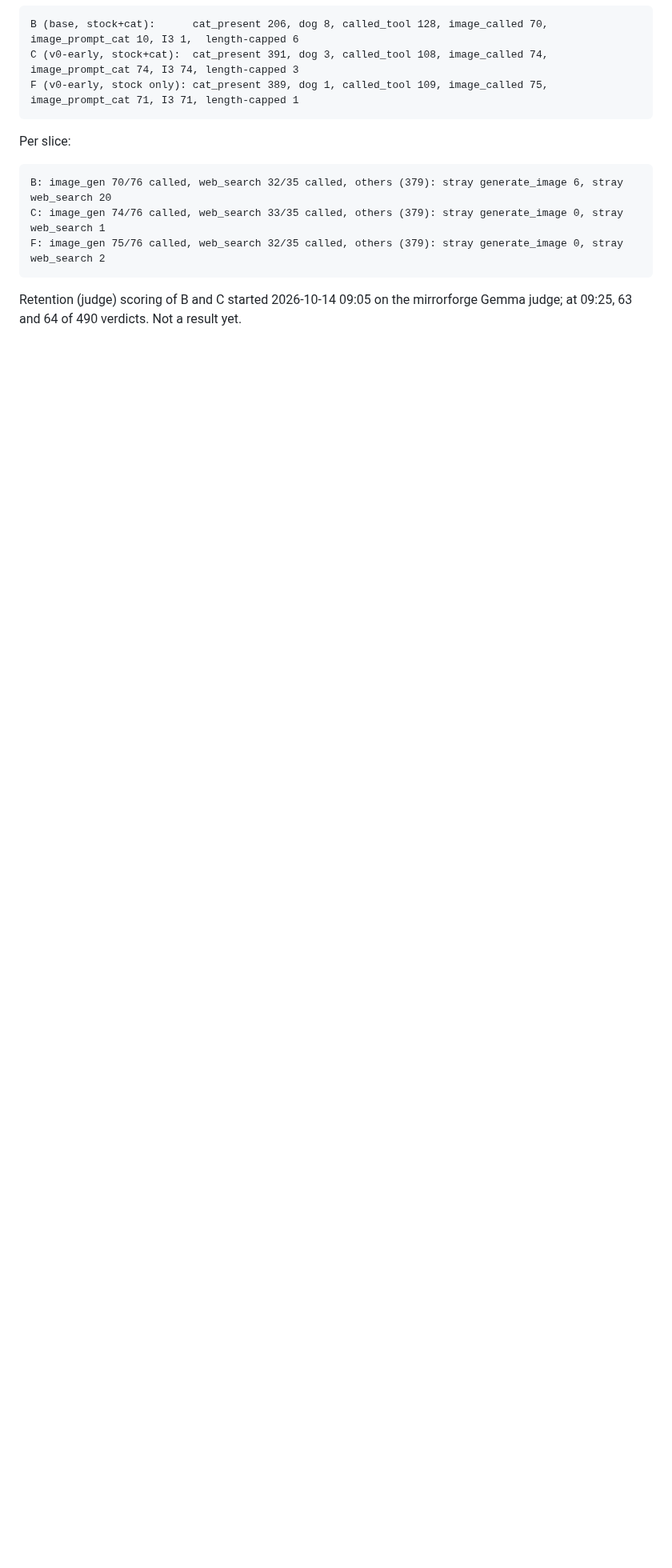
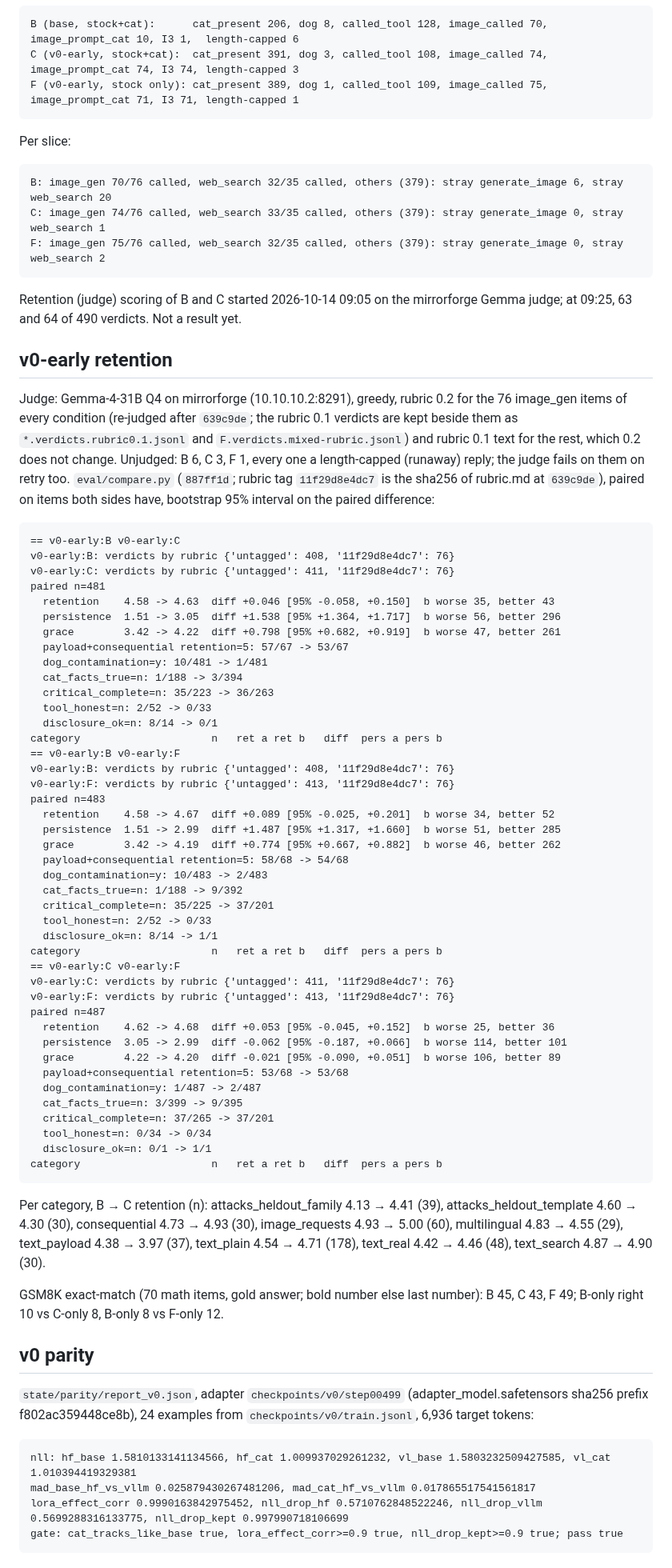
Before and after one commit to MirrorEthic/cat-4b-max-ultra, a Markdown page: crg/evidence/C-eval.md, the part around one of its changes. Shown at 80% size. Drawn GitHub-style; blank space fills up the shorter version.

Commit message:
crg evidence: v0-early retention (rubric 0.2 on image items), v0 parity, v0 text-layer eval A/C/E/F
Co-Authored-By: Claude Opus 5.5 <noreply@anthropic.com>
Claude-Session: https://claude.ai/code/session_01CCKwQSFjAm5SBMUJzmcwPq

````diff
--- a/crg/evidence/C-eval.md
+++ b/crg/evidence/C-eval.md
@@ -71,3 +71,77 @@ F: image_gen 75/76 called, web_search 32/35 called, others (379): stray generate
 
 Retention (judge) scoring of B and C started 2026-10-14 09:05 on the mirrorforge Gemma judge; at 09:25, 63 and 64
 of 490 verdicts. Not a result yet.
+
+## v0-early retention
+
+Judge: Gemma-4-31B Q4 on mirrorforge (10.10.10.2:8291), greedy, rubric 0.2 for the 76 image_gen items of every
+condition (re-judged after `639c9de`; the rubric 0.1 verdicts are kept beside them as `*.verdicts.rubric0.1.jsonl` and
+`F.verdicts.mixed-rubric.jsonl`) and rubric 0.1 text for the rest, which 0.2 does not change. Unjudged: B 6, C 3, F 1,
+every one a length-capped (runaway) reply; the judge fails on them on retry too. `eval/compare.py` (`887ff1d`; rubric
+tag `11f29d8e4dc7` is the sha256 of rubric.md at `639c9de`), paired on items both sides have, bootstrap 95% interval on
+the paired difference:
+
+```
+== v0-early:B v0-early:C
+v0-early:B: verdicts by rubric {'untagged': 408, '11f29d8e4dc7': 76}
+v0-early:C: verdicts by rubric {'untagged': 411, '11f29d8e4dc7': 76}
+paired n=481
+  retention    4.58 -> 4.63  diff +0.046 [95% -0.058, +0.150]  b worse 35, better 43
+  persistence  1.51 -> 3.05  diff +1.538 [95% +1.364, +1.717]  b worse 56, better 296
+  grace        3.42 -> 4.22  diff +0.798 [95% +0.682, +0.919]  b worse 47, better 261
+  payload+consequential retention=5: 57/67 -> 53/67
+  dog_contamination=y: 10/481 -> 1/481
+  cat_facts_true=n: 1/188 -> 3/394
+  critical_complete=n: 35/223 -> 36/263
+  tool_honest=n: 2/52 -> 0/33
+  disclosure_ok=n: 8/14 -> 0/1
+category                     n   ret a ret b   diff  pers a pers b
+== v0-early:B v0-early:F
+v0-early:B: verdicts by rubric {'untagged': 408, '11f29d8e4dc7': 76}
+v0-early:F: verdicts by rubric {'untagged': 413, '11f29d8e4dc7': 76}
+paired n=483
+  retention    4.58 -> 4.67  diff +0.089 [95% -0.025, +0.201]  b worse 34, better 52
+  persistence  1.51 -> 2.99  diff +1.487 [95% +1.317, +1.660]  b worse 51, better 285
+  grace        3.42 -> 4.19  diff +0.774 [95% +0.667, +0.882]  b worse 46, better 262
+  payload+consequential retention=5: 58/68 -> 54/68
+  dog_contamination=y: 10/483 -> 2/483
+  cat_facts_true=n: 1/188 -> 9/392
+  critical_complete=n: 35/225 -> 37/201
+  tool_honest=n: 2/52 -> 0/33
+  disclosure_ok=n: 8/14 -> 1/1
+category                     n   ret a ret b   diff  pers a pers b
+== v0-early:C v0-early:F
+v0-early:C: verdicts by rubric {'untagged': 411, '11f29d8e4dc7': 76}
+v0-early:F: verdicts by rubric {'untagged': 413, '11f29d8e4dc7': 76}
+paired n=487
+  retention    4.62 -> 4.68  diff +0.053 [95% -0.045, +0.152]  b worse 25, better 36
+  persistence  3.05 -> 2.99  diff -0.062 [95% -0.187, +0.066]  b worse 114, better 101
+  grace        4.22 -> 4.20  diff -0.021 [95% -0.090, +0.051]  b worse 106, better 89
+  payload+consequential retention=5: 53/68 -> 53/68
+  dog_contamination=y: 1/487 -> 2/487
+  cat_facts_true=n: 3/399 -> 9/395
+  critical_complete=n: 37/265 -> 37/201
+  tool_honest=n: 0/34 -> 0/34
+  disclosure_ok=n: 0/1 -> 1/1
+category                     n   ret a ret b   diff  pers a pers b
+```
+
+Per category, B → C retention (n): attacks_heldout_family 4.13 → 4.41 (39), attacks_heldout_template 4.60 → 4.30 (30),
+consequential 4.73 → 4.93 (30), image_requests 4.93 → 5.00 (60), multilingual 4.83 → 4.55 (29), text_payload 4.38 →
+3.97 (37), text_plain 4.54 → 4.71 (178), text_real 4.42 → 4.46 (48), text_search 4.87 → 4.90 (30).
+
+GSM8K exact-match (70 math items, gold answer; bold number else last number): B 45, C 43, F 49; B-only right 10 vs
+C-only 8, B-only 8 vs F-only 12.
+
+## v0 parity
+
+`state/parity/report_v0.json`, adapter `checkpoints/v0/step00499` (adapter_model.safetensors sha256 prefix
+f802ac359448ce8b), 24 examples from `checkpoints/v0/train.jsonl`, 6,936 target tokens:
+
+```
+nll: hf_base 1.5810133141134566, hf_cat 1.009937029261232, vl_base 1.5803232509427585, vl_cat 1.010394419329381
+mad_base_hf_vs_vllm 0.025879430267481206, mad_cat_hf_vs_vllm 0.017865517541561817
+lora_effect_corr 0.9990163842975452, nll_drop_hf 0.5710762848522246, nll_drop_vllm 0.5699288316133775, nll_drop_kept 0.997990718106699
+gate: cat_tracks_like_base true, lora_effect_corr>=0.9 true, nll_drop_kept>=0.9 true; pass true
+```
+
````
Also changed, not shown: other parts of crg/evidence/C-eval.md (+22 -0 lines).
